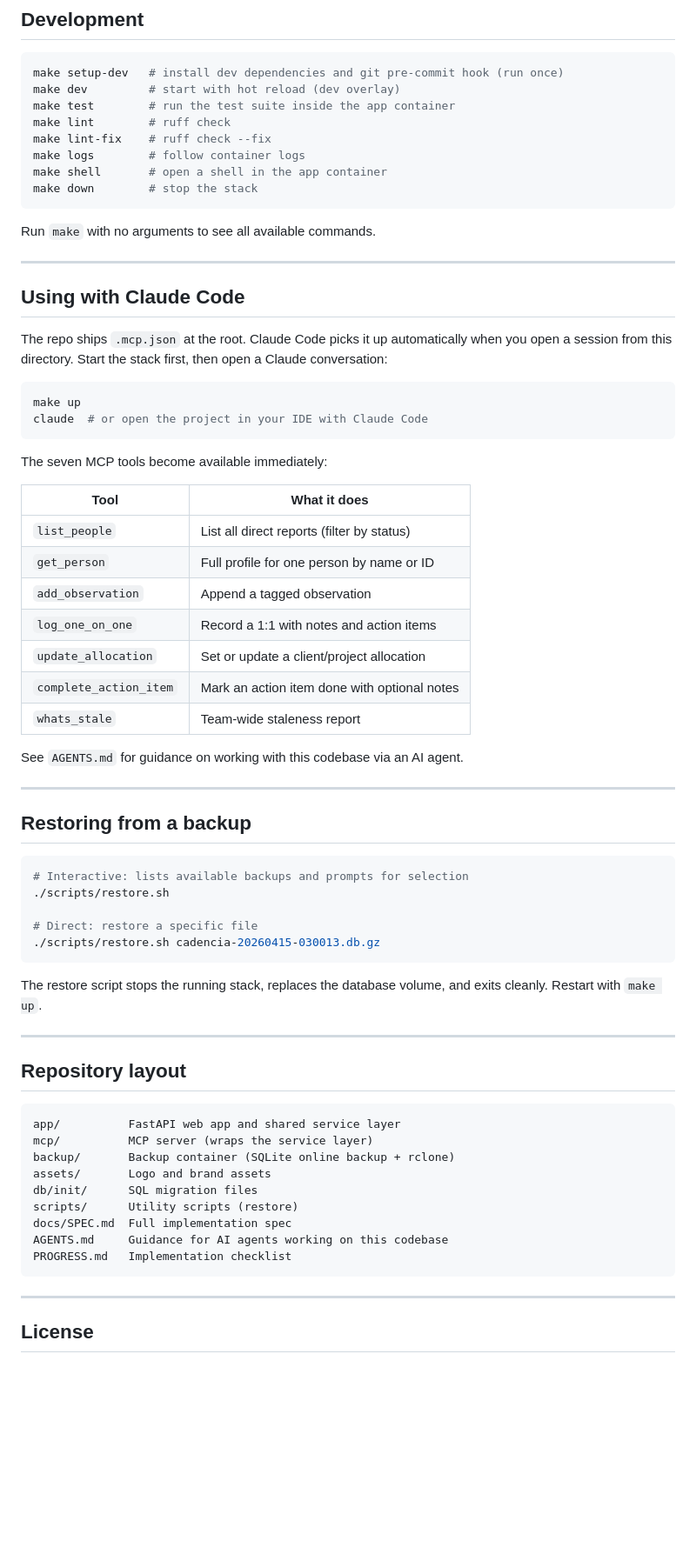
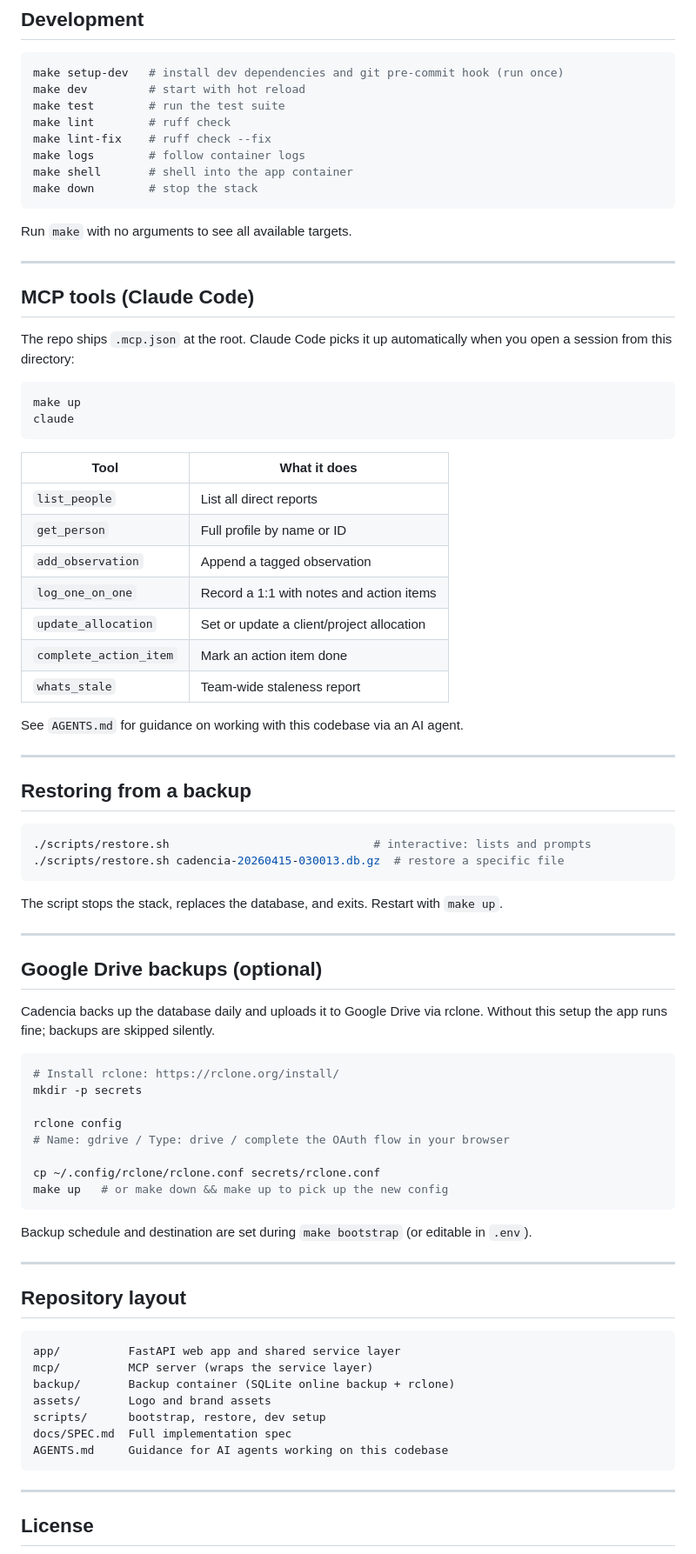
Before and after one commit to apojomovsky/cadencia, a Markdown page: README.md, the part around one of its changes. Shown at 87% size. Rendered like a GitHub page; blank space fills up the shorter version.

````diff
--- a/README.md
+++ b/README.md
@@ -101,39 +39,37 @@ curl http://localhost:8081/health
 
 ```bash
 make setup-dev   # install dev dependencies and git pre-commit hook (run once)
-make dev         # start with hot reload (dev overlay)
-make test        # run the test suite inside the app container
+make dev         # start with hot reload
+make test        # run the test suite
 make lint        # ruff check
 make lint-fix    # ruff check --fix
 make logs        # follow container logs
-make shell       # open a shell in the app container
+make shell       # shell into the app container
 make down        # stop the stack
 ```
 
-Run `make` with no arguments to see all available commands.
+Run `make` with no arguments to see all available targets.
 
 ---
 
-## Using with Claude Code
+## MCP tools (Claude Code)
 
 The repo ships `.mcp.json` at the root. Claude Code picks it up automatically when you open a
-session from this directory. Start the stack first, then open a Claude conversation:
+session from this directory:
 
 ```bash
 make up
-claude  # or open the project in your IDE with Claude Code
+claude
 ```
-
-The seven MCP tools become available immediately:
 
 | Tool | What it does |
 |---|---|
-| `list_people` | List all direct reports (filter by status) |
-| `get_person` | Full profile for one person by name or ID |
+| `list_people` | List all direct reports |
+| `get_person` | Full profile by name or ID |
 | `add_observation` | Append a tagged observation |
 | `log_one_on_one` | Record a 1:1 with notes and action items |
 | `update_allocation` | Set or update a client/project allocation |
-| `complete_action_item` | Mark an action item done with optional notes |
+| `complete_action_item` | Mark an action item done |
 | `whats_stale` | Team-wide staleness report |
 
 See `AGENTS.md` for guidance on working with this codebase via an AI agent.
@@ -143,15 +79,31 @@ See `AGENTS.md` for guidance on working with this codebase via an AI agent.
 ## Restoring from a backup
 
 ```bash
-# Interactive: lists available backups and prompts for selection
-./scripts/restore.sh
-
-# Direct: restore a specific file
-./scripts/restore.sh cadencia-20260415-030013.db.gz
+./scripts/restore.sh                              # interactive: lists and prompts
+./scripts/restore.sh cadencia-20260415-030013.db.gz  # restore a specific file
 ```
 
-The restore script stops the running stack, replaces the database volume, and exits cleanly.
-Restart with `make up`.
+The script stops the stack, replaces the database, and exits. Restart with `make up`.
+
+---
+
+## Google Drive backups (optional)
+
+Cadencia backs up the database daily and uploads it to Google Drive via rclone. Without this
+setup the app runs fine; backups are skipped silently.
+
+```bash
+# Install rclone: https://rclone.org/install/
+mkdir -p secrets
+
+rclone config
+# Name: gdrive / Type: drive / complete the OAuth flow in your browser
+
+cp ~/.config/rclone/rclone.conf secrets/rclone.conf
+make up   # or make down && make up to pick up the new config
+```
+
+Backup schedule and destination are set during `make bootstrap` (or editable in `.env`).
 
 ---
 
@@ -162,11 +114,9 @@ app/          FastAPI web app and shared service layer
 mcp/          MCP server (wraps the service layer)
 backup/       Backup container (SQLite online backup + rclone)
 assets/       Logo and brand assets
-db/init/      SQL migration files
-scripts/      Utility scripts (restore)
+scripts/      bootstrap, restore, dev setup
 docs/SPEC.md  Full implementation spec
 AGENTS.md     Guidance for AI agents working on this codebase
-PROGRESS.md   Implementation checklist
 ```
 
 ---
````
Also changed, not shown: other parts of README.md (+6 -68 lines).
